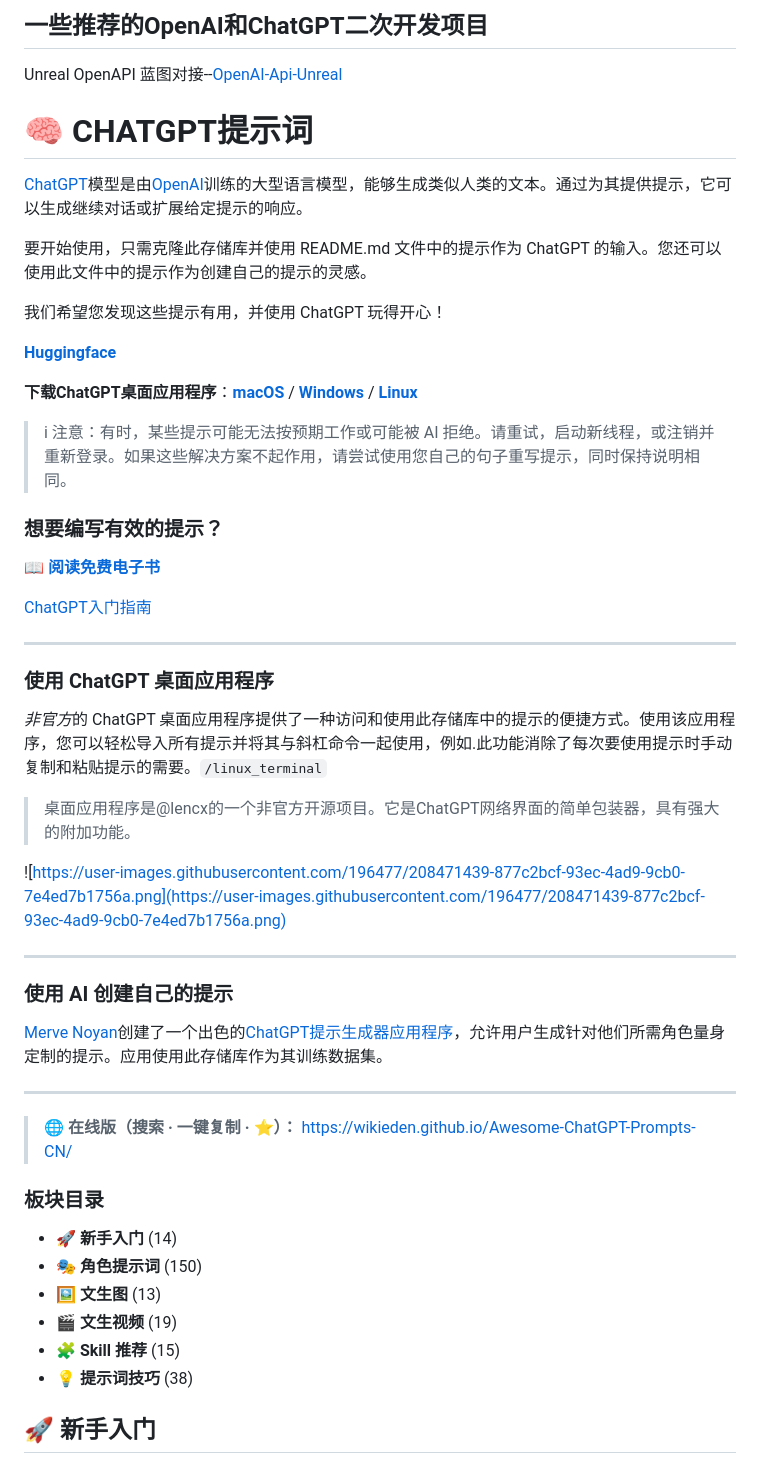
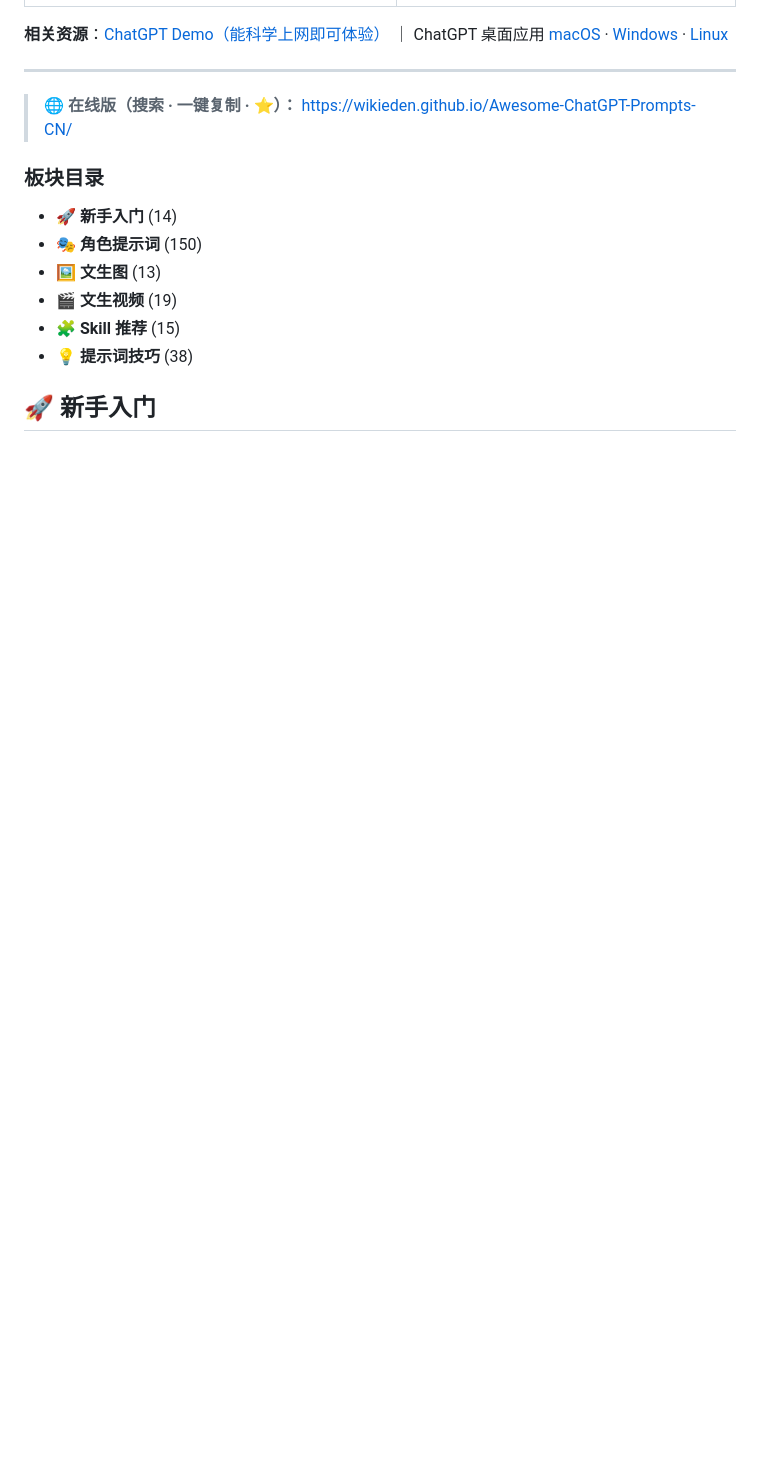
Before and after one commit to wikieden/Awesome-ChatGPT-Prompts-CN, a Markdown page: README.md, the part around one of its changes. GitHub-like rendering; blank space fills up the shorter version.

Commit message:
docs: 按新定位重构 README 结构——定位/导航/5步快速开始(上网→注册→付费→用提示词)/提示词大全/交流支持，精简旧版冗余内容

```diff
--- a/README.md
+++ b/README.md
@@ -91,46 +57,4 @@
-## 一些推荐的OpenAI和ChatGPT二次开发项目
-Unreal OpenAPI 蓝图对接--[OpenAI-Api-Unreal](https://github.com/KellanM/OpenAI-Api-Unreal)
-
-
-# **🧠 CHATGPT提示词**
-
-[ChatGPT](https://chat.openai.com/chat)模型是由[OpenAI](https://openai.com/)训练的大型语言模型，能够生成类似人类的文本。通过为其提供提示，它可以生成继续对话或扩展给定提示的响应。
-
-要开始使用，只需克隆此存储库并使用 README.md 文件中的提示作为 ChatGPT 的输入。您还可以使用此文件中的提示作为创建自己的提示的灵感。
-
-我们希望您发现这些提示有用，并使用 ChatGPT 玩得开心！
-
-**[Huggingface](https://huggingface.co/datasets/fka/awesome-chatgpt-prompts/)**
-
-**下载ChatGPT桌面应用程序**：**[macOS](https://github.com/lencx/ChatGPT/releases/download/v0.10.1/ChatGPT_0.10.1_x64.dmg)** / **[Windows](https://github.com/lencx/ChatGPT/releases/download/v0.10.1/ChatGPT_0.10.1_x64_en-US.msi)** / **[Linux](https://github.com/lencx/ChatGPT/releases/download/v0.10.1/chat-gpt_0.10.1_amd64.deb)**
-
-> i️ 注意：有时，某些提示可能无法按预期工作或可能被 AI 拒绝。请重试，启动新线程，或注销并重新登录。如果这些解决方案不起作用，请尝试使用您自己的句子重写提示，同时保持说明相同。
->
-
-### **想要编写有效的提示？**
-
-📖 **[阅读免费电子书](https://fka.gumroad.com/l/art-of-chatgpt-prompting)**
-
-[ChatGPT入门指南](ChatGpt-receipt.md)
-
-
----
-
-### **使用 ChatGPT 桌面应用程序**
-
-*非官方*的 ChatGPT 桌面应用程序提供了一种访问和使用此存储库中的提示的便捷方式。使用该应用程序，您可以轻松导入所有提示并将其与斜杠命令一起使用，例如.此功能消除了每次要使用提示时手动复制和粘贴提示的需要。`/linux_terminal`
-
-> 桌面应用程序是@lencx的一个非官方开源项目。它是ChatGPT网络界面的简单包装器，具有强大的附加功能。
->
-
-![https://user-images.githubusercontent.com/196477/208471439-877c2bcf-93ec-4ad9-9cb0-7e4ed7b1756a.png](https://user-images.githubusercontent.com/196477/208471439-877c2bcf-93ec-4ad9-9cb0-7e4ed7b1756a.png)
-
----
-
-### **使用 AI 创建自己的提示**
-
-[Merve Noyan](https://huggingface.co/merve)创建了一个出色的[ChatGPT提示生成器应用程序](https://huggingface.co/spaces/merve/ChatGPT-prompt-generator)，允许用户生成针对他们所需角色量身定制的提示。应用使用此存储库作为其训练数据集。
-
+**相关资源**：[ChatGPT Demo（能科学上网即可体验）](https://chatgpt.voloxr.com) ｜ ChatGPT 桌面应用 [macOS](https://github.com/lencx/ChatGPT/releases/download/v0.10.1/ChatGPT_0.10.1_x64.dmg) · [Windows](https://github.com/lencx/ChatGPT/releases/download/v0.10.1/ChatGPT_0.10.1_x64_en-US.msi) · [Linux](https://github.com/lencx/ChatGPT/releases/download/v0.10.1/chat-gpt_0.10.1_amd64.deb)
 
 ---
 
```
Also changed, not shown: other parts of README.md (+23 -57 lines).
